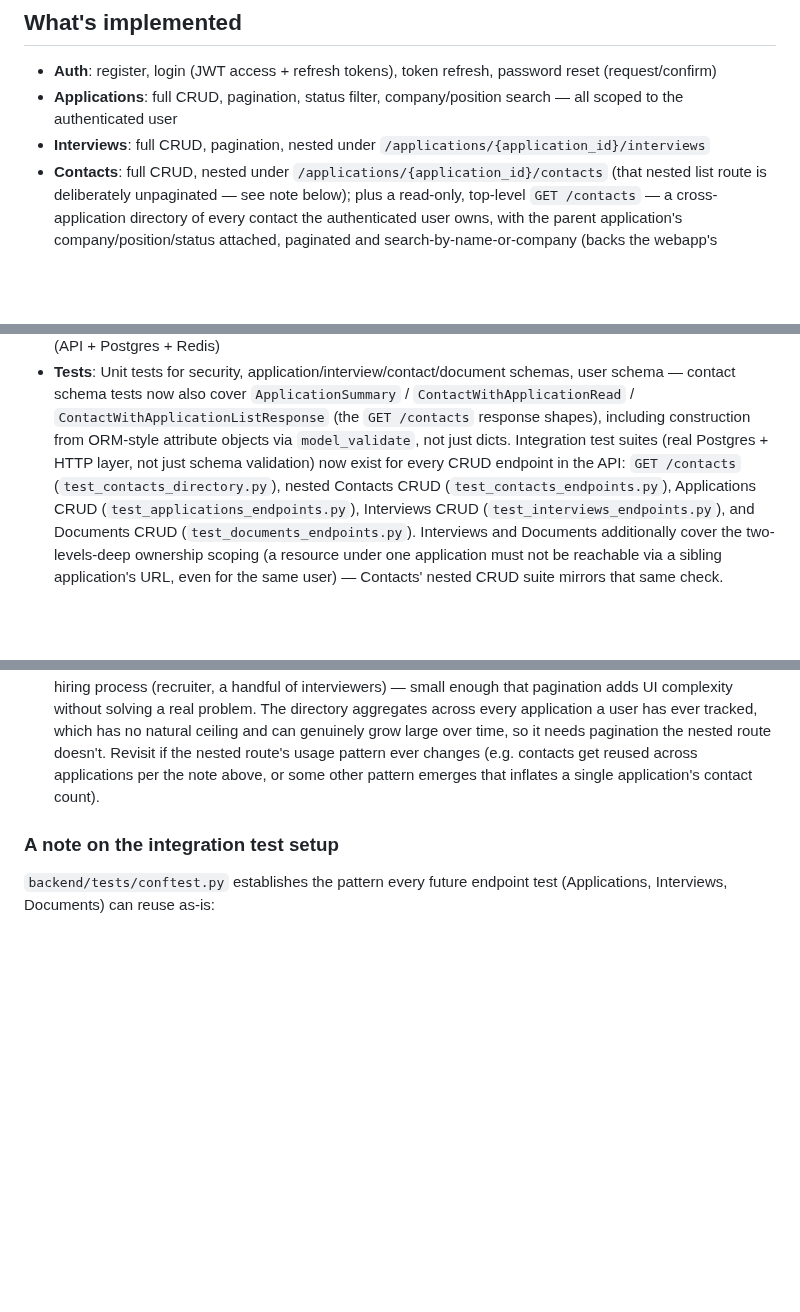
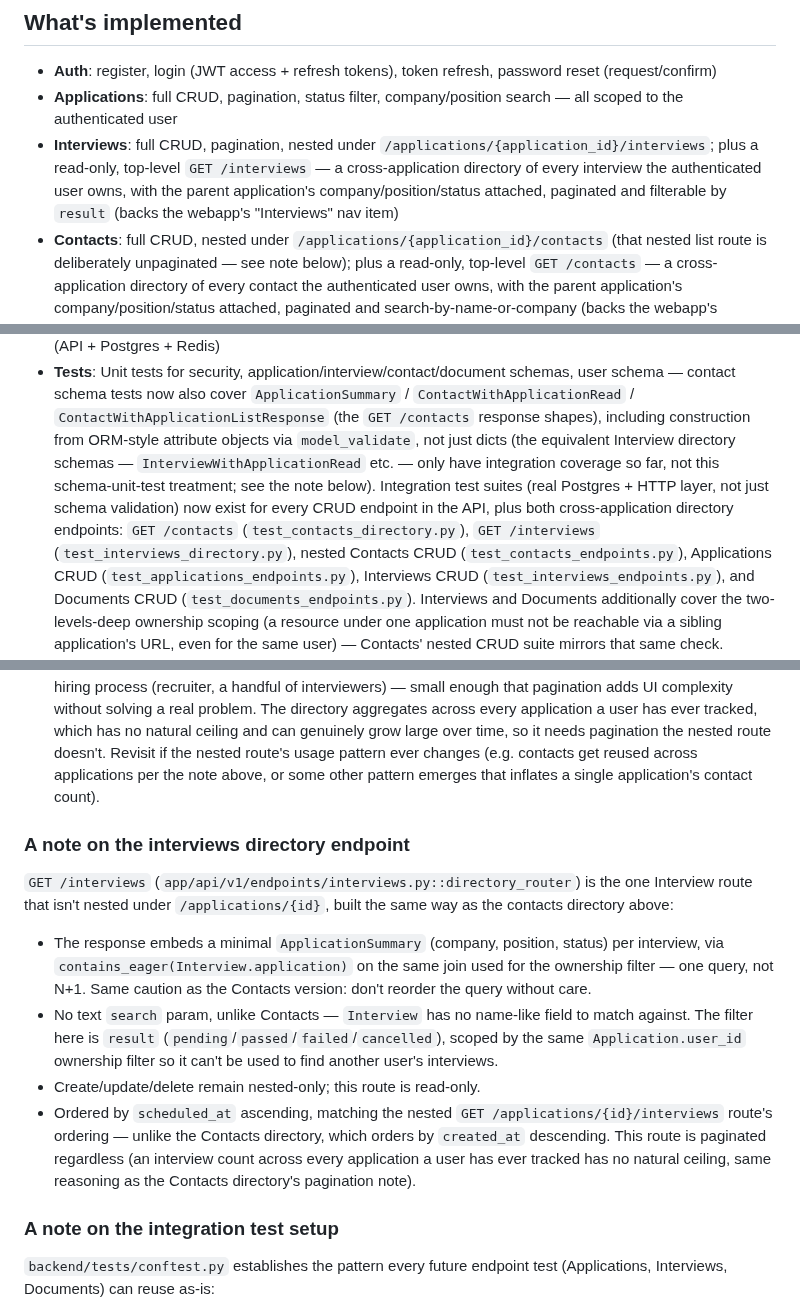
Before and after one commit to danielnguyen982301/lwkapply, a Markdown page: backend/BACKEND_SUMMARY.md, 3 parts joined by grey strips. GitHub-like rendering; blank space fills up the shorter version.

Commit message:
docs(backend): Update BACKEND_SUMMARY.md

```diff
--- a/backend/BACKEND_SUMMARY.md
+++ b/backend/BACKEND_SUMMARY.md
@@ -11,7 +11,11 @@ and the start of Phase 4 (Interview Management) from the project roadmap.
 - **Applications**: full CRUD, pagination, status filter, company/position
   search — all scoped to the authenticated user
 - **Interviews**: full CRUD, pagination, nested under
-  `/applications/{application_id}/interviews`
+  `/applications/{application_id}/interviews`; plus a read-only, top-level
+  `GET /interviews` — a cross-application directory of every interview
+  the authenticated user owns, with the parent application's
+  company/position/status attached, paginated and filterable by `result`
+  (backs the webapp's "Interviews" nav item)
 - **Contacts**: full CRUD, nested under `/applications/{application_id}/contacts`
   (that nested list route is deliberately unpaginated — see note below);
   plus a read-only, top-level `GET /contacts` — a cross-application
@@ -32,10 +36,14 @@ and the start of Phase 4 (Interview Management) from the project roadmap.
   `ApplicationSummary` / `ContactWithApplicationRead` /
   `ContactWithApplicationListResponse` (the `GET /contacts` response
   shapes), including construction from ORM-style attribute objects via
-  `model_validate`, not just dicts. Integration test suites (real
-  Postgres + HTTP layer, not just schema validation) now exist for every
-  CRUD endpoint in the API: `GET /contacts`
-  (`test_contacts_directory.py`), nested Contacts CRUD
+  `model_validate`, not just dicts (the equivalent Interview directory
+  schemas — `InterviewWithApplicationRead` etc. — only have integration
+  coverage so far, not this schema-unit-test treatment; see the note
+  below). Integration test suites (real Postgres + HTTP layer, not just
+  schema validation) now exist for every CRUD endpoint in the API, plus
+  both cross-application directory endpoints: `GET /contacts`
+  (`test_contacts_directory.py`), `GET /interviews`
+  (`test_interviews_directory.py`), nested Contacts CRUD
   (`test_contacts_endpoints.py`), Applications CRUD
   (`test_applications_endpoints.py`), Interviews CRUD
   (`test_interviews_endpoints.py`), and Documents CRUD
@@ -83,6 +91,29 @@ the one Contact route that isn't nested under `/applications/{id}`:
   the nested route's usage pattern ever changes (e.g. contacts get reused
   across applications per the note above, or some other pattern emerges
   that inflates a single application's contact count).
+
+### A note on the interviews directory endpoint
+
+`GET /interviews` (`app/api/v1/endpoints/interviews.py::directory_router`)
+is the one Interview route that isn't nested under `/applications/{id}`,
+built the same way as the contacts directory above:
+
+- The response embeds a minimal `ApplicationSummary` (company, position,
+  status) per interview, via `contains_eager(Interview.application)` on
+  the same join used for the ownership filter — one query, not N+1. Same
+  caution as the Contacts version: don't reorder the query without care.
+- No text `search` param, unlike Contacts — `Interview` has no name-like
+  field to match against. The filter here is `result`
+  (`pending`/`passed`/`failed`/`cancelled`), scoped by the same
+  `Application.user_id` ownership filter so it can't be used to find
+  another user's interviews.
+- Create/update/delete remain nested-only; this route is read-only.
+- Ordered by `scheduled_at` ascending, matching the nested
+  `GET /applications/{id}/interviews` route's ordering — unlike the
+  Contacts directory, which orders by `created_at` descending. This
+  route is paginated regardless (an interview count across every
+  application a user has ever tracked has no natural ceiling, same
+  reasoning as the Contacts directory's pagination note).
 
 ### A note on the integration test setup
 
```
Also changed, not shown: other parts of backend/BACKEND_SUMMARY.md (+5 -3 lines).
